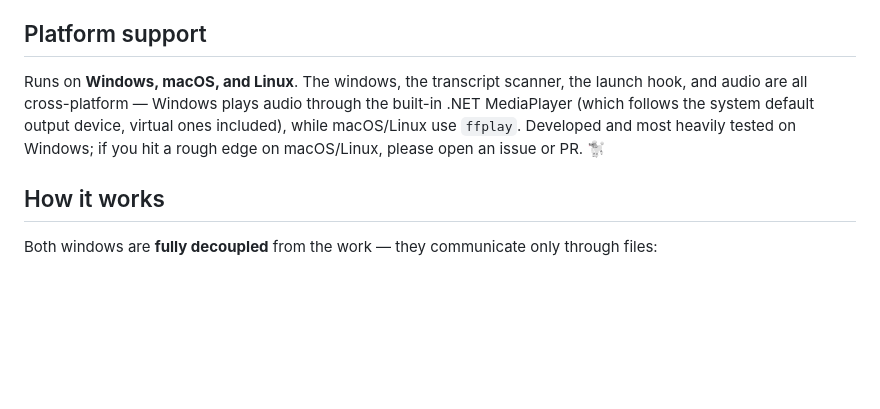
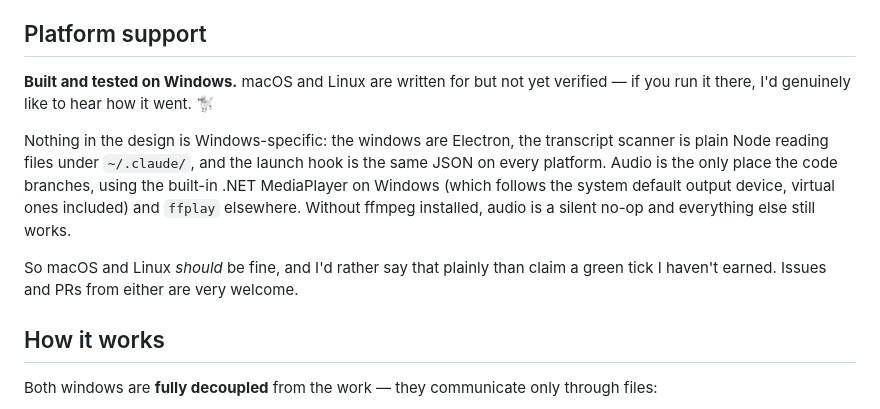
Before and after one commit to aliceselizabethsmith/poodlepack, a Markdown page: README.md, the part around the change. Rendered like a GitHub page; blank space fills up the shorter version.

Commit message:
README: claim only the platform actually verified
The platform section opened with 'Runs on Windows, macOS, and Linux'. Only
Windows has been run. The code branches on platform in exactly one place
(audio) and everything else is Electron, plain Node file reads and identical
JSON, so the other two should work -- but 'should work' and 'runs on' are
different promises, and the second one is the kind a reader files an issue
about on day one.

Now states plainly that it is built and tested on Windows, explains why the
design is not Windows-specific, and invites reports. The hook JSON really is
identical across platforms, so that claim stands.

Co-Authored-By: Claude Opus 5 (1M context) <noreply@anthropic.com>

```diff
--- a/README.md
+++ b/README.md
@@ -133,7 +133,11 @@ Copy-Item -Recurse -Force skills\poodlepack "$env:USERPROFILE\.claude\skills\"
 
 ## Platform support
 
-Runs on **Windows, macOS, and Linux**. The windows, the transcript scanner, the launch hook, and audio are all cross-platform — Windows plays audio through the built-in .NET MediaPlayer (which follows the system default output device, virtual ones included), while macOS/Linux use `ffplay`. Developed and most heavily tested on Windows; if you hit a rough edge on macOS/Linux, please open an issue or PR. 🐩
+**Built and tested on Windows.** macOS and Linux are written for but not yet verified — if you run it there, I'd genuinely like to hear how it went. 🐩
+
+Nothing in the design is Windows-specific: the windows are Electron, the transcript scanner is plain Node reading files under `~/.claude/`, and the launch hook is the same JSON on every platform. Audio is the only place the code branches, using the built-in .NET MediaPlayer on Windows (which follows the system default output device, virtual ones included) and `ffplay` elsewhere. Without ffmpeg installed, audio is a silent no-op and everything else still works.
+
+So macOS and Linux *should* be fine, and I'd rather say that plainly than claim a green tick I haven't earned. Issues and PRs from either are very welcome.
 
 ## How it works
 
```
